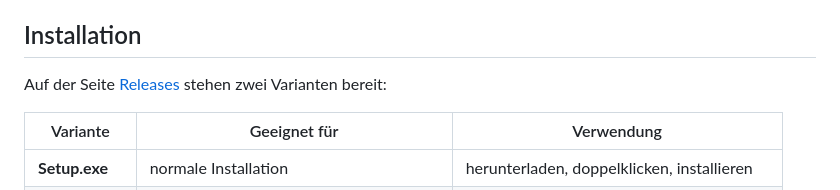
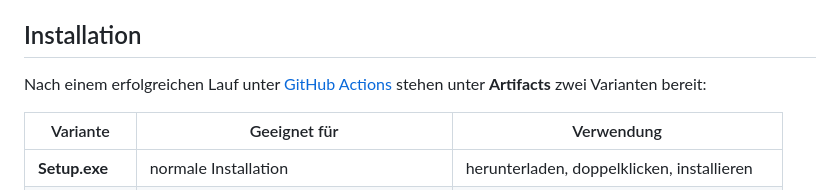
Before and after one commit to TomMen74/MonitorCanvas, a Markdown page: README.md, the part around one of its changes. Drawn GitHub-style.

Commit message:
README mit Screenshots und funktionierendem Download aktualisieren

```diff
--- a/README.md
+++ b/README.md
@@ -34,8 +34,9 @@ auf dem eigenen Computer.
 
 ## Installation
 
-Auf der Seite [Releases](https://github.com/TomMen74/MonitorCanvas/releases)
-stehen zwei Varianten bereit:
+Nach einem erfolgreichen Lauf unter
+[GitHub Actions](https://github.com/TomMen74/MonitorCanvas/actions/workflows/release.yml)
+stehen unter **Artifacts** zwei Varianten bereit:
 
 | Variante | Geeignet für | Verwendung |
 |---|---|---|
```
Also changed, not shown: other parts of README.md (+2 -2 lines).
